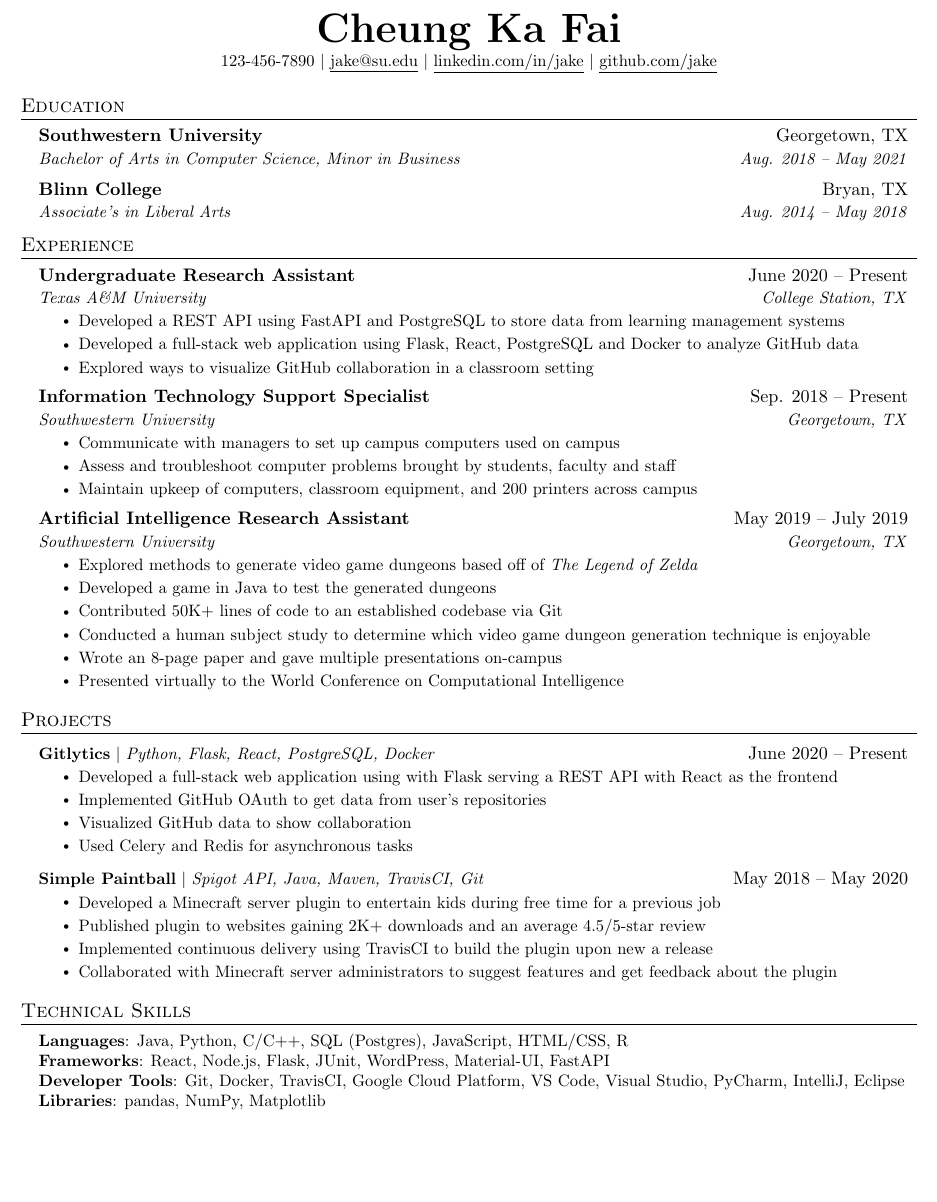
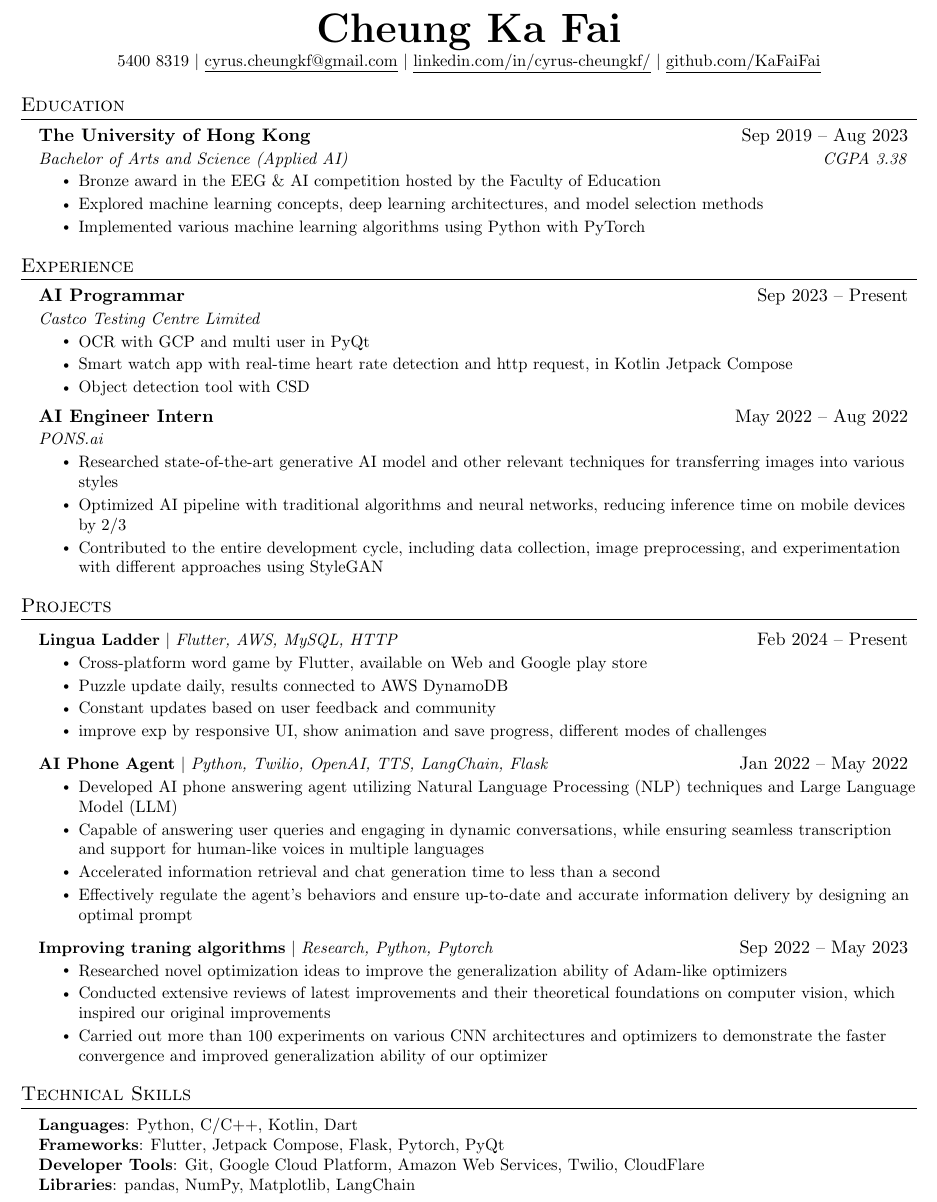
Before and after one commit to KaFaiFai/cv, a LaTeX CV (Cheung Ka Fai CV.tex): part of the page, cut so that both start at the same text, the shorter picture padded with empty space. Compiled offline with pdfLaTeX.

Commit message:
+ outline

```diff
--- a/Cheung Ka Fai CV.tex
+++ b/Cheung Ka Fai CV.tex
@@ -113,9 +113,10 @@
 
 \begin{center}
   \textbf{\Huge \scshape Cheung Ka Fai} \\ \vspace{1pt}
-    \small 123-456-7890 $|$ \href{mailto:x@x.com}{\underline{jake@su.edu}} $|$
-    \href{https://linkedin.com/in/...}{\underline{linkedin.com/in/jake}} $|$
-    \href{https://github.com/...}{\underline{github.com/jake}}
+  \small 5400 8319 $|$
+  \href{cyrus.cheungkf@gmail.com}{\underline{cyrus.cheungkf@gmail.com}} $|$
+  \href{https://www.linkedin.com/in/cyrus-cheungkf/}{\underline{linkedin.com/in/cyrus-cheungkf/}} $|$
+  \href{https://github.com/KaFaiFai}{\underline{github.com/KaFaiFai}}
 \end{center}
 
 
@@ -123,11 +124,13 @@
 \section{Education}
 \resumeSubHeadingListStart
 \resumeSubheading
-      {Southwestern University}{Georgetown, TX}
-      {Bachelor of Arts in Computer Science, Minor in Business}{Aug. 2018 -- May 2021}
-    \resumeSubheading
-      {Blinn College}{Bryan, TX}
-      {Associate's in Liberal Arts}{Aug. 2014 -- May 2018}
+{The University of Hong Kong}{Sep 2019 -- Aug 2023}
+{Bachelor of Arts and Science (Applied AI)}{CGPA 3.38}
+\resumeItemListStart
+\resumeItem{Bronze award in the EEG \& AI competition hosted by the Faculty of Education}
+\resumeItem{Explored machine learning concepts, deep learning architectures, and model selection methods}
+\resumeItem{Implemented various machine learning algorithms using Python with PyTorch}
+\resumeItemListEnd
 \resumeSubHeadingListEnd
 
 
@@ -136,43 +139,31 @@
 \resumeSubHeadingListStart
 
 \resumeSubheading
-      {Undergraduate Research Assistant}{June 2020 -- Present}
-      {Texas A\&M University}{College Station, TX}
+{AI Programmar}{Sep 2023 -- Present}
+{Castco Testing Centre Limited}{}
 \resumeItemListStart
-        \resumeItem{Developed a REST API using FastAPI and PostgreSQL to store data from learning management systems}
-        \resumeItem{Developed a full-stack web application using Flask, React, PostgreSQL and Docker to analyze GitHub data}
-        \resumeItem{Explored ways to visualize GitHub collaboration in a classroom setting}
+\resumeItem{OCR with GCP and multi user in PyQt}
+\resumeItem{Smart watch app with real-time heart rate detection and http request, in Kotlin Jetpack Compose}
+\resumeItem{Object detection tool with CSD}
 \resumeItemListEnd
 
 % -----------Multiple Positions Heading-----------
-%    \resumeSubSubheading
-%     {Software Engineer I}{Oct 2014 - Sep 2016}
-%     \resumeItemListStart
-%        \resumeItem{Apache Beam}
-%          {Apache Beam is a unified model for defining both batch and streaming data-parallel processing pipelines}
-%     \resumeItemListEnd
-%    \resumeSubHeadingListEnd
+% \resumeSubSubheading
+% {Software Engineer I}{Oct 2014 - Sep 2016}
+% \resumeItemListStart
+%     \resumeItem{Apache Beam}
+%       {Apache Beam is a unified model for defining both batch and streaming data-parallel processing pipelines}
+% \resumeItemListEnd
+% \resumeSubHeadingListEnd
 %-------------------------------------------
 
 \resumeSubheading
-      {Information Technology Support Specialist}{Sep. 2018 -- Present}
-      {Southwestern University}{Georgetown, TX}
+{AI Engineer Intern}{May 2022 -- Aug 2022}
+{PONS.ai}{}
 \resumeItemListStart
-        \resumeItem{Communicate with managers to set up campus computers used on campus}
-        \resumeItem{Assess and troubleshoot computer problems brought by students, faculty and staff}
-        \resumeItem{Maintain upkeep of computers, classroom equipment, and 200 printers across campus}
-    \resumeItemListEnd
-
-    \resumeSubheading
-      {Artificial Intelligence Research Assistant}{May 2019 -- July 2019}
-      {Southwestern University}{Georgetown, TX}
-      \resumeItemListStart
-        \resumeItem{Explored methods to generate video game dungeons based off of \emph{The Legend of Zelda}}
-        \resumeItem{Developed a game in Java to test the generated dungeons}
-        \resumeItem{Contributed 50K+ lines of code to an established codebase via Git}
-        \resumeItem{Conducted  a human subject study to determine which video game dungeon generation technique is enjoyable}
-        \resumeItem{Wrote an 8-page paper and gave multiple presentations on-campus}
-        \resumeItem{Presented virtually to the World Conference on Computational Intelligence}
+\resumeItem{Researched state-of-the-art generative AI model and other relevant techniques for transferring images into various styles}
+\resumeItem{Optimized AI pipeline with traditional algorithms and neural networks, reducing inference time on mobile devices by 2/3}
+\resumeItem{Contributed to the entire development cycle, including data collection, image preprocessing, and experimentation with different approaches using StyleGAN}
 \resumeItemListEnd
 
 \resumeSubHeadingListEnd
@@ -181,24 +172,34 @@
 %-----------PROJECTS-----------
 \section{Projects}
 \resumeSubHeadingListStart
+
 \resumeProjectHeading
-          {\textbf{Gitlytics} $|$ \emph{Python, Flask, React, PostgreSQL, Docker}}{June 2020 -- Present}
+{\textbf{Lingua Ladder} $|$ \emph{Flutter, AWS, MySQL, HTTP}}{Feb 2024 -- Present}
 \resumeItemListStart
-            \resumeItem{Developed a full-stack web application using with Flask serving a REST API with React as the frontend}
-            \resumeItem{Implemented GitHub OAuth to get data from user’s repositories}
-            \resumeItem{Visualized GitHub data to show collaboration}
-            \resumeItem{Used Celery and Redis for asynchronous tasks}
+\resumeItem{Cross-platform word game by Flutter, available on Web and Google play store}
+\resumeItem{Puzzle update daily, results connected to AWS DynamoDB}
+\resumeItem{Constant updates based on user feedback and community}
+\resumeItem{improve exp by responsive UI, show animation and save progress, different modes of challenges}
 \resumeItemListEnd
+
 \resumeProjectHeading
-          {\textbf{Simple Paintball} $|$ \emph{Spigot API, Java, Maven, TravisCI, Git}}{May 2018 -- May 2020}
+{\textbf{AI Phone Agent} $|$ \emph{Python, Twilio, OpenAI, TTS, LangChain, Flask}}{Jan 2022 -- May 2022}
 \resumeItemListStart
-            \resumeItem{Developed a Minecraft server plugin to entertain kids during free time for a previous job}
-            \resumeItem{Published plugin to websites gaining 2K+ downloads and an average 4.5/5-star review}
-            \resumeItem{Implemented continuous delivery using TravisCI to build the plugin upon new a release}
-            \resumeItem{Collaborated with Minecraft server administrators to suggest features and get feedback about the plugin}
+\resumeItem{Developed AI phone answering agent utilizing Natural Language Processing (NLP) techniques and Large Language Model (LLM)}
+\resumeItem{Capable of answering user queries and engaging in dynamic conversations, while ensuring seamless transcription and support for human-like voices in multiple languages}
+\resumeItem{Accelerated information retrieval and chat generation time to less than a second}
+\resumeItem{Effectively regulate the agent's behaviors and ensure up-to-date and accurate information delivery by designing an optimal prompt}
 \resumeItemListEnd
+
+\resumeProjectHeading
+{\textbf{Improving traning algorithms} $|$ \emph{Research, Python, Pytorch}}{Sep 2022 -- May 2023}
+\resumeItemListStart
+\resumeItem{Researched novel optimization ideas to improve the generalization ability of Adam-like optimizers}
+\resumeItem{Conducted extensive reviews of latest improvements and their theoretical foundations on computer vision, which inspired our original improvements}
+\resumeItem{Carried out more than 100 experiments on various CNN architectures and optimizers to demonstrate the faster convergence and improved generalization ability of our optimizer}
+\resumeItemListEnd
+
 \resumeSubHeadingListEnd
-
 
 
 %
@@ -206,10 +207,10 @@
 \section{Technical Skills}
 \begin{itemize}[leftmargin=0.15in, label={}]
   \small{\item{
-     \textbf{Languages}{: Java, Python, C/C++, SQL (Postgres), JavaScript, HTML/CSS, R} \\
-     \textbf{Frameworks}{: React, Node.js, Flask, JUnit, WordPress, Material-UI, FastAPI} \\
-     \textbf{Developer Tools}{: Git, Docker, TravisCI, Google Cloud Platform, VS Code, Visual Studio, PyCharm, IntelliJ, Eclipse} \\
-     \textbf{Libraries}{: pandas, NumPy, Matplotlib}
+        \textbf{Languages}{: Python, C/C++, Kotlin, Dart} \\
+        \textbf{Frameworks}{: Flutter, Jetpack Compose, Flask, Pytorch, PyQt} \\
+        \textbf{Developer Tools}{: Git, Google Cloud Platform, Amazon Web Services, Twilio, CloudFlare} \\
+        \textbf{Libraries}{: pandas, NumPy, Matplotlib, LangChain}
         }}
 \end{itemize}
 
```
Also changed, not shown: Cheung Ka Fai CV.pdf. Lines whose indentation alone changed are shown as unchanged.
